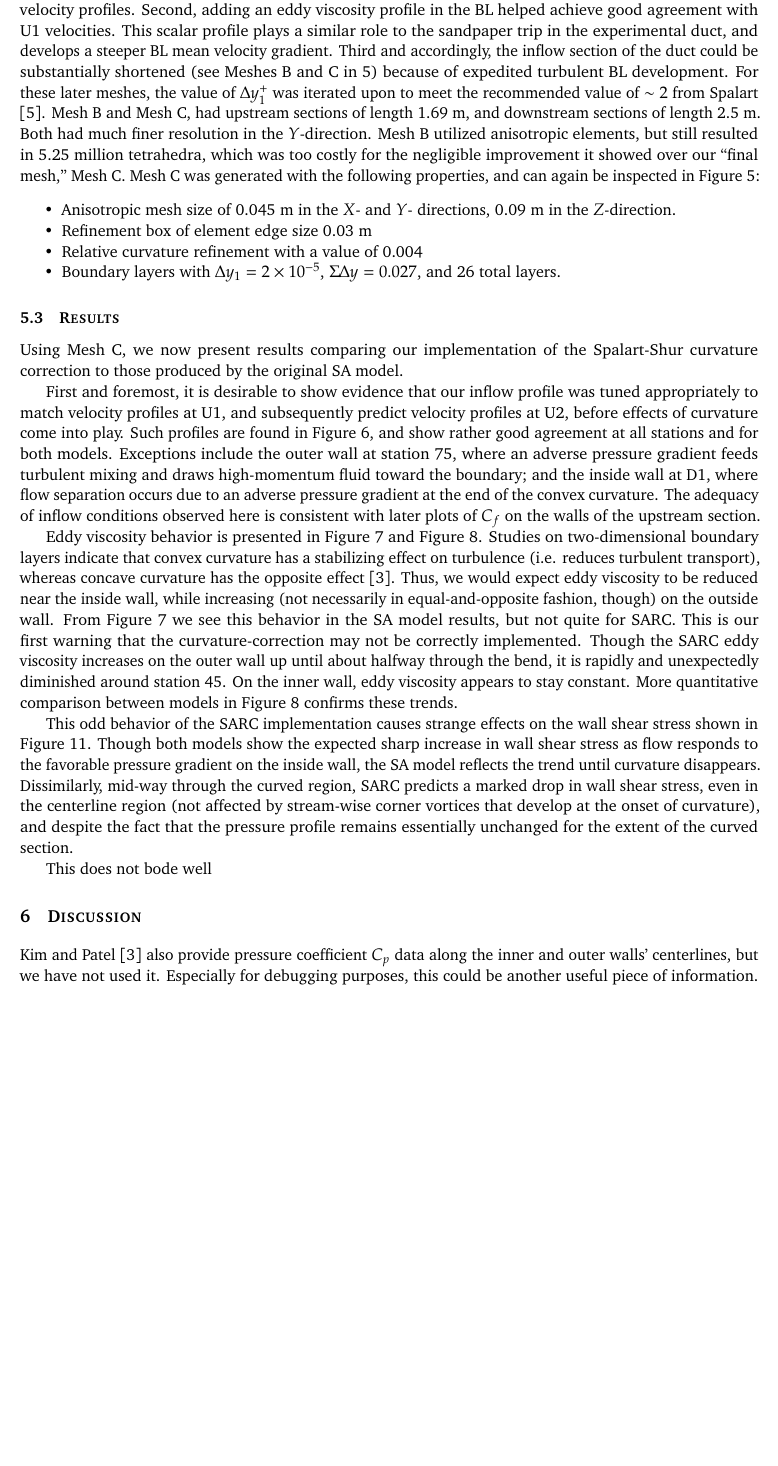
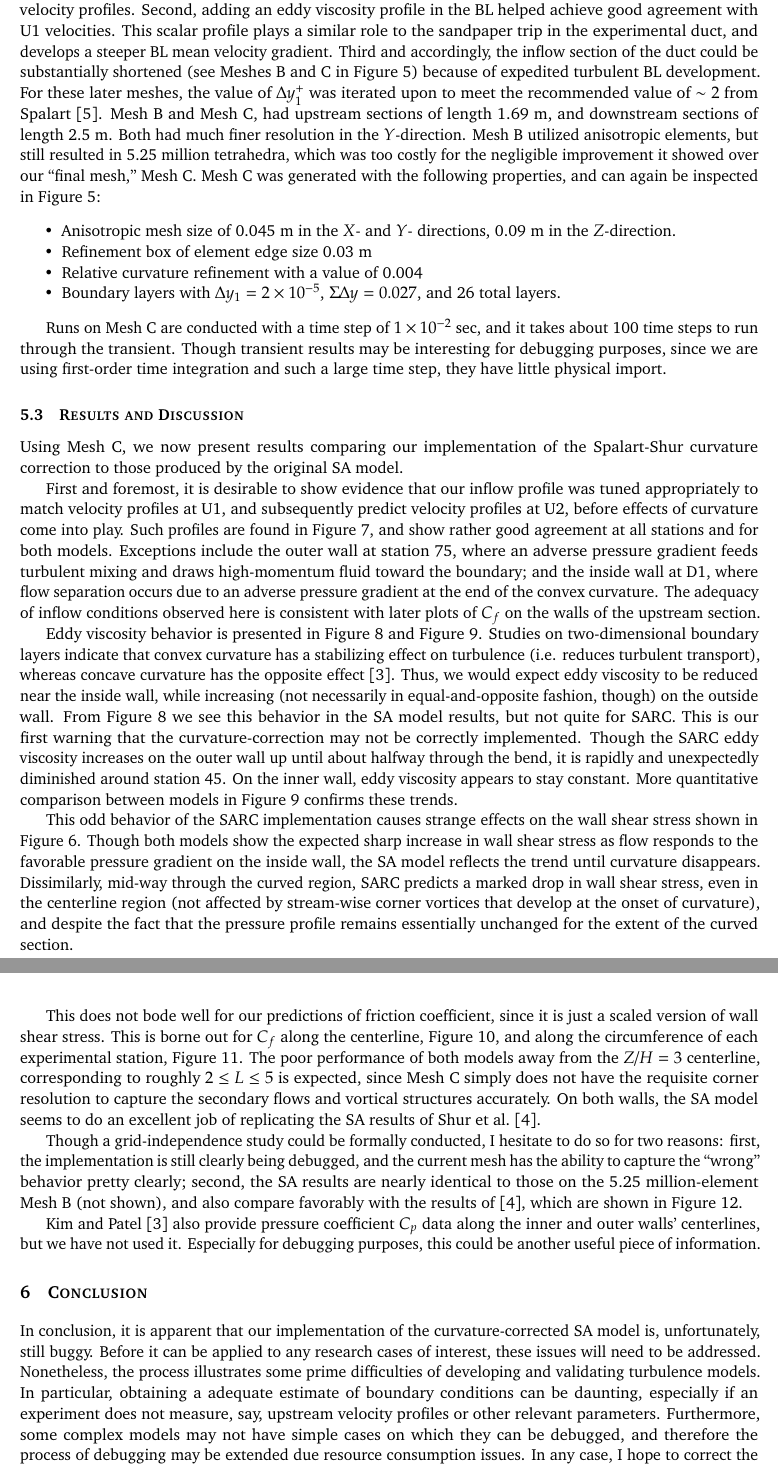
Before and after one commit to skinnerr/Fall2015_TurbMod_Final_Project, a LaTeX document (latex/skinnerr_TurbMod_Report.tex): part of page 10 of 14 before the commit and two parts of pages 10 and 11 of 15 after it, the two joined at a grey line, cut so that both start at the same text, the shorter picture padded with empty space. Compiled offline with pdfLaTeX.

Commit message:
Finish text for the most part.

```diff
--- a/latex/skinnerr_TurbMod_Report.tex
+++ b/latex/skinnerr_TurbMod_Report.tex
@@ -358,7 +358,7 @@ Our first task was to match the experimental velocity profile at station U1. An
 \label{fig:mesh_overview}
 \end{figure}
 
-New meshes were made with lower growth rates, primarily by Riccardo Balin. These meshes allowed for detailed comparisons to be made with experimental velocity profiles at U1. Three major conclusions were drawn from this process. First, velocity BL scaling at the inflow had little affect on matching U1 velocity profiles. Second, adding an eddy viscosity profile in the BL helped achieve good agreement with U1 velocities. This scalar profile plays a similar role to the sandpaper trip in the experimental duct, and develops a steeper BL mean velocity gradient. Third and accordingly, the inflow section of the duct could be substantially shortened (see Meshes B and C in \ref{fig:mesh_overview}) because of expedited turbulent BL development. For these later meshes, the value of $\Delta y^+_1$ was iterated upon to meet the recommended value of $\sim 2$ from \citet{spalart2001}. Mesh B and Mesh C, had upstream sections of length 1.69 m, and downstream sections of length 2.5 m. Both had much finer resolution in the $Y$-direction. Mesh B utilized anisotropic elements, but still resulted in 5.25 million tetrahedra, which was too costly for the negligible improvement it showed over our ``final mesh,'' Mesh C. Mesh C was generated with the following properties, and can again be inspected in \figref{fig:mesh_overview}:
+New meshes were made with lower growth rates, primarily by Riccardo Balin. These meshes allowed for detailed comparisons to be made with experimental velocity profiles at U1. Three major conclusions were drawn from this process. First, velocity BL scaling at the inflow had little affect on matching U1 velocity profiles. Second, adding an eddy viscosity profile in the BL helped achieve good agreement with U1 velocities. This scalar profile plays a similar role to the sandpaper trip in the experimental duct, and develops a steeper BL mean velocity gradient. Third and accordingly, the inflow section of the duct could be substantially shortened (see Meshes B and C in \figref{fig:mesh_overview}) because of expedited turbulent BL development. For these later meshes, the value of $\Delta y^+_1$ was iterated upon to meet the recommended value of $\sim 2$ from \citet{spalart2001}. Mesh B and Mesh C, had upstream sections of length 1.69 m, and downstream sections of length 2.5 m. Both had much finer resolution in the $Y$-direction. Mesh B utilized anisotropic elements, but still resulted in 5.25 million tetrahedra, which was too costly for the negligible improvement it showed over our ``final mesh,'' Mesh C. Mesh C was generated with the following properties, and can again be inspected in \figref{fig:mesh_overview}:
 \begin{itemize}
 \item Anisotropic mesh size of 0.045 m in the $X$- and $Y$- directions, 0.09 m in the $Z$-direction.
 \item Refinement box of element edge size 0.03 m
@@ -366,7 +366,9 @@ New meshes were made with lower growth rates, primarily by Riccardo Balin. These
 \item Boundary layers with $\Delta y_1 = 2 \times 10^{-5}$, $\Sigma \Delta y = 0.027$, and 26 total layers.
 \end{itemize}
 
-\subsection{Results}
+Runs on Mesh C are conducted with a time step of $1 \times 10^{-2}$ sec, and it takes about 100 time steps to run through the transient. Though transient results may be interesting for debugging purposes, since we are using first-order time integration and such a large time step, they have little physical import.
+
+\subsection{Results and Discussion}
 
 Using Mesh C, we now present results comparing our implementation of the Spalart-Shur curvature correction to those produced by the original SA model.
 
@@ -377,6 +382,18 @@ Eddy viscosity behavior is presented in \figref{fig:ev_slices} and \figref{fig:e
+\caption{Predicted wall shear stress by SA (bottom) and SARC (top) models.}
+\label{fig:wss}
+\end{figure}
+
 This odd behavior of the SARC implementation causes strange effects on the wall shear stress shown in \figref{fig:wss}. Though both models show the expected sharp increase in wall shear stress as flow responds to the favorable pressure gradient on the inside wall, the SA model reflects the trend until curvature disappears. Dissimilarly, mid-way through the curved region, SARC predicts a marked drop in wall shear stress, even in the centerline region (not affected by stream-wise corner vortices that develop at the onset of curvature), and despite the fact that the pressure profile remains essentially unchanged for the extent of the curved section.
 
-This does not bode well
+This does not bode well for our predictions of friction coefficient, since it is just a scaled version of wall shear stress. This is borne out for $C_f$ along the centerline, \figref{fig:Cf_Centerlines}, and along the circumference of each experimental station, \figref{fig:Cf_slices}. The poor performance of both models away from the $Z/H=3$ centerline, corresponding to roughly $2 \le L \le 5$ is expected, since Mesh C simply does not have the requisite corner resolution to capture the secondary flows and vortical structures accurately. On both walls, the SA model seems to do an excellent job of replicating the SA results of \citet{shur2000}.
+
+Though a grid-independence study could be formally conducted, I hesitate to do so for two reasons: first, the implementation is still clearly being debugged, and the current mesh has the ability to capture the ``wrong'' behavior pretty clearly; second, the SA results are nearly identical to those on the 5.25 million-element Mesh B (not shown), and also compare favorably with the results of \citep{shur2000}, which are shown in \figref{fig:Shur_Results}.
+
+\citet{kim1994} also provide pressure coefficient $C_p$ data along the inner and outer walls' centerlines, but we have not used it. Especially for debugging purposes, this could be another useful piece of information.
+
+\section{Conclusion}
+
+In conclusion, it is apparent that our implementation of the curvature-corrected SA model is, unfortunately, still buggy. Before it can be applied to any research cases of interest, these issues will need to be addressed. Nonetheless, the process illustrates some prime difficulties of developing and validating turbulence models. In particular, obtaining a adequate estimate of boundary conditions can be daunting, especially if an experiment does not measure, say, upstream velocity profiles or other relevant parameters. Furthermore, some complex models may not have simple cases on which they can be debugged, and therefore the process of debugging may be extended due resource consumption issues. In any case, I hope to correct the current shortcomings of this SARC implementation in the near future, and hopefully we will produce some interesting results in the near future.
 
 \begin{figure}[p]
 \centering
@@ -438,13 +455,3 @@ This does not bode well
-\section{Discussion}
-
-%\begin{figure}[h!]
-%\centering
-%\includegraphics[width=0.48\textwidth]{Shur_Setup.png}
-%\caption{Blep blep blep.}
-%\label{fig:setup_Shur}
-%\end{figure}
-
-\citet{kim1994} also provide pressure coefficient $C_p$ data along the inner and outer walls' centerlines, but we have not used it. Especially for debugging purposes, this could be another useful piece of information.
 
 %%%%%%%%%%%%%%%%%%%%%%%%%%%%%%%%%%%%%%%%%%%%%%%%%
 %%%%%%%%%%%%%%%%%%%%%%%%%%%%%%%%%%%%%%%%%%%%%%%%%
```
Also changed, not shown: latex/skinnerr_TurbMod_Report.pdf, latex/skinnerr_TurbMod_Report.tex (15 more changed lines).
